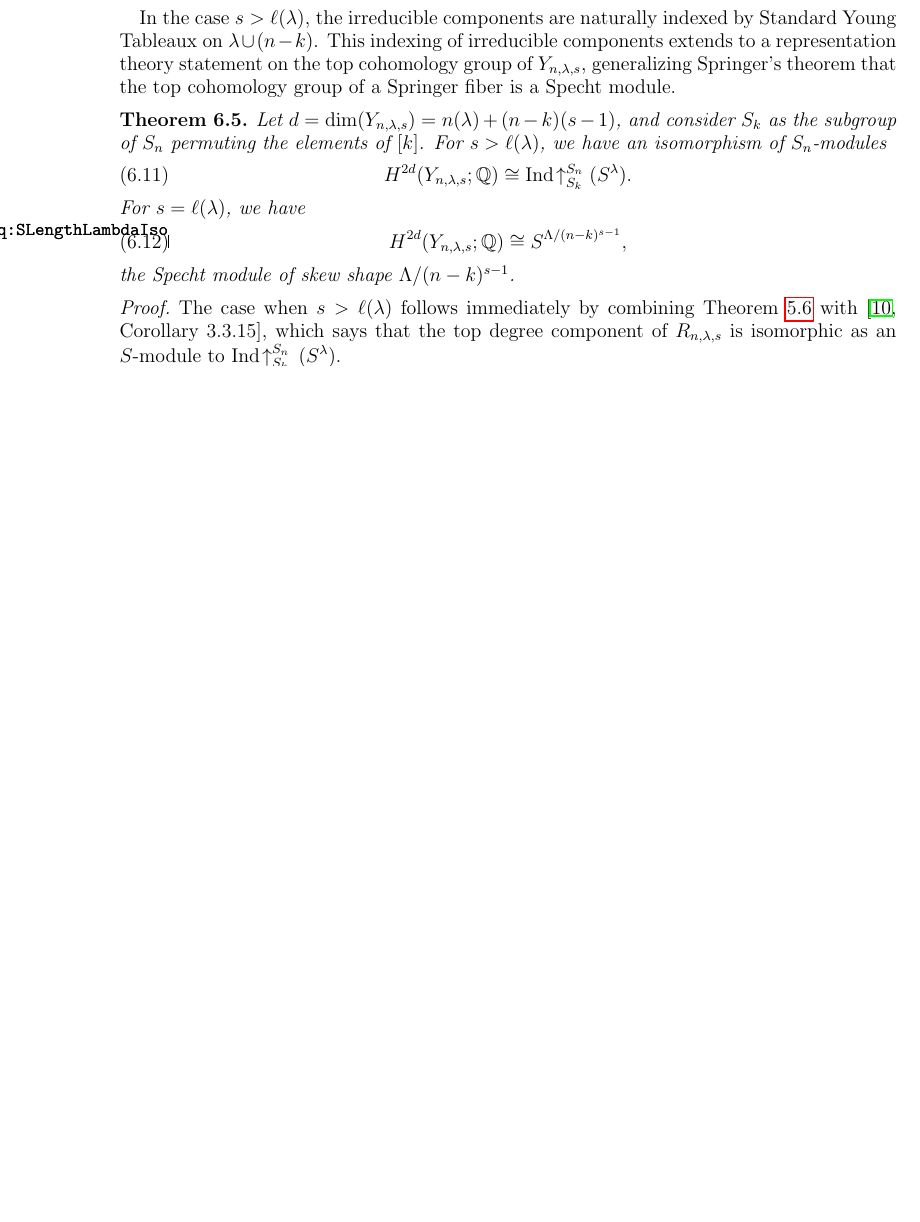
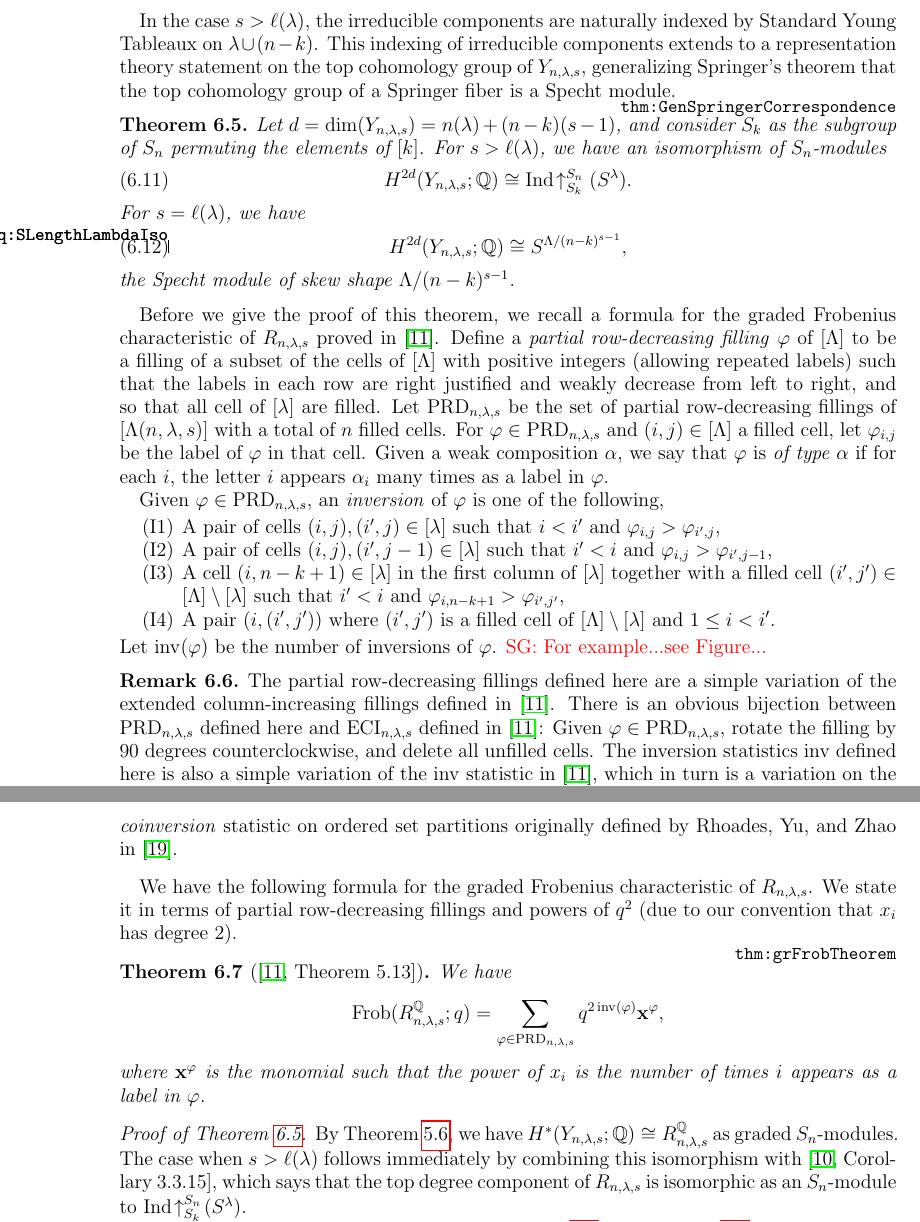
Before and after one commit to griff-sean-t/Springer-fibers-and-Delta-Conj, a LaTeX paper (main.tex): part of page 26 of 28 before the commit and two parts of pages 26 and 27 of 29 after it, the two joined at a grey line, cut so that both start at the same text, the shorter picture padded with empty space. Compiled offline with pdfLaTeX.

Commit message:
Adding graded Frobenius formula background, cleaning up proof of gen Springer correspondence

```diff
--- a/main.tex
+++ b/main.tex
@@ -44,6 +44,7 @@
 \newcommand{\inv}{\mathrm{inv}}
 \newcommand{\Hom}{\mathrm{Hom}}
 \newcommand{\sh}{\mathrm{sh}}
+\newcommand{\bx}{\mathbf{x}}
 
 
 
@@ -1411,7 +1422,7 @@ By Lemma~\ref{lem:IrreducibleDimension}, the nonempty subspaces $Y_{n,\la,s,T}^S
 In the case $s>\ell(\la)$, the irreducible components are naturally indexed by Standard Young Tableaux on $\la \cup (n-k)$.  This indexing of irreducible components extends to a representation theory statement on the top cohomology group of $Y_{n,\lambda,s}$, generalizing Springer's theorem that the top cohomology group of a Springer fiber is a Specht module.
 
 
-\begin{theorem}
+\begin{theorem}\label{thm:GenSpringerCorrespondence}
 Let $d = \dim(Y_{n,\la,s}) = n(\la) + (n-k)(s-1)$, and consider $S_k$ as the subgroup of $S_n$ permuting the elements of $[k]$. For $s>\ell(\la)$, we have an isomorphism of $S_n$-modules
 \begin{align}
 H^{2d}(Y_{n,\la,s};\bQ) \cong \mathrm{Ind}\!\uparrow_{S_k}^{S_n} (S^\la).
@@ -1423,8 +1434,31 @@ For $s=\ell(\la)$, we have
 the Specht module of skew shape $\Lambda/(n-k)^{s-1}$.
 \end{theorem}
 
-
-\begin{proof}
-The case when $s>\ell(\lambda)$ follows immediately by combining Theorem~\ref{thm:MainTheorem} with \cite[Corollary 3.3.15]{GriffinThesis}, which says that the top degree component of $R_{n,\lambda,s}$ is isomorphic as an $S$-module to $\mathrm{Ind}\!\uparrow_{S_k}^{S_n}~\!(S^\lambda)$.
-
-Let us now assume $s=\ell(\lambda)$. Combining Theorem~\ref{thm:MainTheorem} and Theorem~\ref{thm:MonomialExpansion}, we have that
+Before we give the proof of this theorem, we recall a formula for the graded Frobenius characteristic of $R_{n,\la,s}$ proved in~\cite{GriffinOSP}. Define a \emph{partial row-decreasing filling} $\varphi$ of $[\Lambda]$ to be a filling of a subset of the cells of $[\Lambda]$ with positive integers (allowing repeated labels) such that the labels in each row are right justified and weakly decrease from left to right, and so that all cell of $[\la]$ are filled. Let $\mathrm{PRD}_{n,\la,s}$ be the set of partial row-decreasing fillings of $[\Lambda(n,\la,s)]$ with a total of $n$ filled cells. For $\varphi\in \mathrm{PRD}_{n,\la,s}$ and $(i,j)\in [\Lambda]$ a filled cell, let $\varphi_{i,j}$ be the label of $\varphi$ in that cell. Given a weak composition $\alpha$, we say that $\varphi$ is \emph{of type $\alpha$} if for each $i$, the letter $i$ appears $\alpha_i$ many times as a label in $\varphi$.
+
+Given $\varphi\in \mathrm{PRD}_{n,\la,s}$, an \emph{inversion} of $\varphi$ is one of the following,
+\begin{enumerate}
+\item  [(I1)] A pair of cells $(i,j),(i',j)\in [\la]$ such that $i<i'$ and $\varphi_{i,j} > \varphi_{i',j}$,
+\item  [(I2)] A pair of cells $(i,j),(i',j-1)\in [\la]$ such that $i'<i$ and $\varphi_{i,j} > \varphi_{i',j-1}$,
+\item  [(I3)] A cell $(i,n-k+1)\in [\la]$ in the first column of $[\la]$ together with a filled cell $(i',j')\in [\Lambda]\setminus [\la]$ such that $i' < i$ and $\varphi_{i,n-k+1} > \varphi_{i',j'}$,
+\item  [(I4)] A pair $(i,(i',j'))$ where $(i',j')$ is a filled cell of $[\Lambda]\setminus [\la]$ and $1\leq i<i'$.
+\end{enumerate}
+Let $\inv(\varphi)$ be the number of inversions of $\varphi$. \SG{For example...see Figure...}
+
+\begin{remark}
+The partial row-decreasing fillings defined here are a simple variation of the extended column-increasing fillings defined in~\cite{GriffinOSP}. There is an obvious bijection between $\mathrm{PRD}_{n,\la,s}$ defined here and $\mathrm{ECI}_{n,\la,s}$ defined in~\cite{GriffinOSP}: Given $\varphi\in \mathrm{PRD}_{n,\la,s}$, rotate the filling by 90 degrees counterclockwise, and delete all unfilled cells. The inversion statistics $\mathrm{inv}$ defined here is also a simple variation of the $\mathrm{inv}$ statistic in \cite{GriffinOSP}, which in turn is a variation on the \emph{coinversion} statistic on ordered set partitions originally defined by Rhoades, Yu, and Zhao in~\cite{Rhoades-Yu-Zhao}.
+\end{remark}
+
+We have the following formula for the graded Frobenius characteristic of $R_{n,\la,s}$. We state it in terms of partial row-decreasing fillings and powers of $q^2$ (due to our convention that $x_i$ has degree $2$).
+\begin{theorem}[{\cite[Theorem 5.13]{GriffinOSP}}]\label{thm:grFrobTheorem}
+  We have
+  \[
+    \Frob(R_{n,\la,s}^\bQ;q) = \sum_{\varphi \in \mathrm{PRD}_{n,\la,s}} q^{2\,\inv(\varphi)}\bx^\varphi,
+  \]
+  where $\bx^\varphi$ is the monomial such that the power of $x_i$ is the number of times $i$ appears as a label in $\varphi$.
+\end{theorem}
+
+
+\begin{proof}[Proof of Theorem~\ref{thm:GenSpringerCorrespondence}]
+  By Theorem~\ref{thm:MainTheorem}, we have $H^*(Y_{n,\la,s};\bQ) \cong R_{n,\la,s}^\bQ$ as graded $S_n$-modules.
+The case when $s>\ell(\lambda)$ follows immediately by combining this isomorphism with \cite[Corollary 3.3.15]{GriffinThesis}, which says that the top degree component of $R_{n,\lambda,s}$ is isomorphic as an $S_n$-module to $\mathrm{Ind}\!\uparrow_{S_k}^{S_n}\!(S^\lambda)$.
```
Also changed, not shown: main.bbl, main.pdf, main.tex (86 more changed lines), 5 other files.
